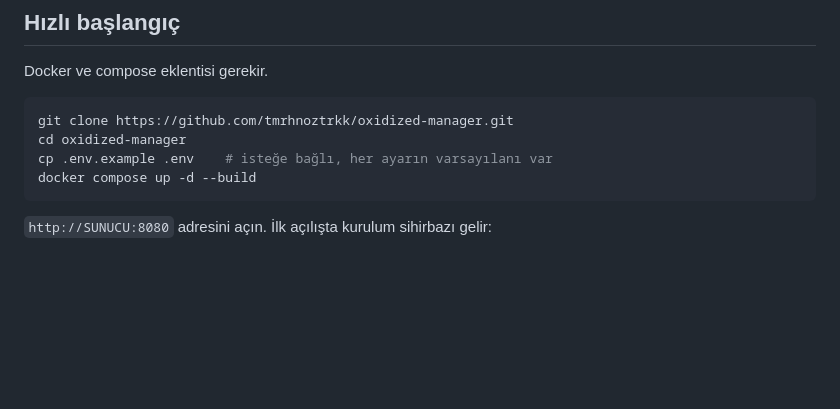
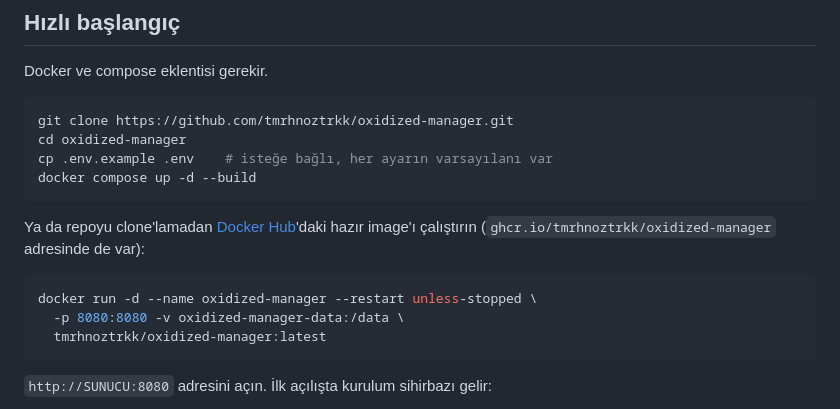
Before and after one commit to tmrhnoztrkk/oxidized-manager, a Markdown page: README.tr.md, the part around the change. Rendered like a GitHub page; blank space fills up the shorter version.

Commit message:
Document running the published image from Docker Hub

````diff
--- a/README.tr.md
+++ b/README.tr.md
@@ -53,6 +53,14 @@ git clone https://github.com/tmrhnoztrkk/oxidized-manager.git
 cd oxidized-manager
 cp .env.example .env    # isteğe bağlı, her ayarın varsayılanı var
 docker compose up -d --build
+```
+
+Ya da repoyu clone'lamadan [Docker Hub](https://hub.docker.com/r/tmrhnoztrkk/oxidized-manager)'daki hazır image'ı çalıştırın (`ghcr.io/tmrhnoztrkk/oxidized-manager` adresinde de var):
+
+```bash
+docker run -d --name oxidized-manager --restart unless-stopped \
+  -p 8080:8080 -v oxidized-manager-data:/data \
+  tmrhnoztrkk/oxidized-manager:latest
 ```
 
 `http://SUNUCU:8080` adresini açın. İlk açılışta kurulum sihirbazı gelir:
````
Also changed, not shown: README.md (+8 -0 lines).
